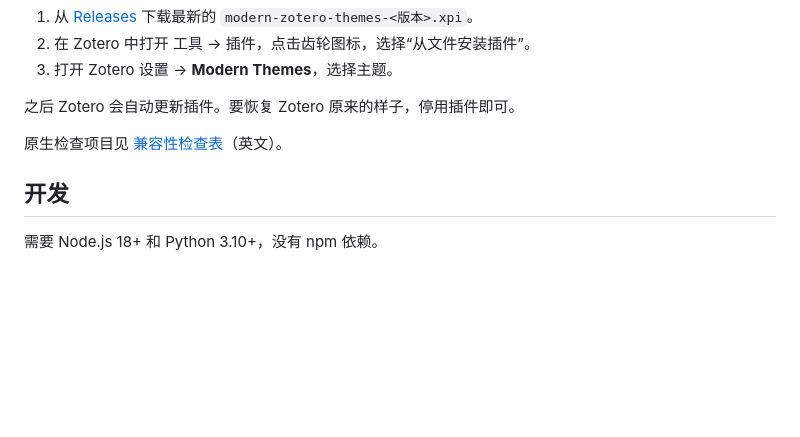
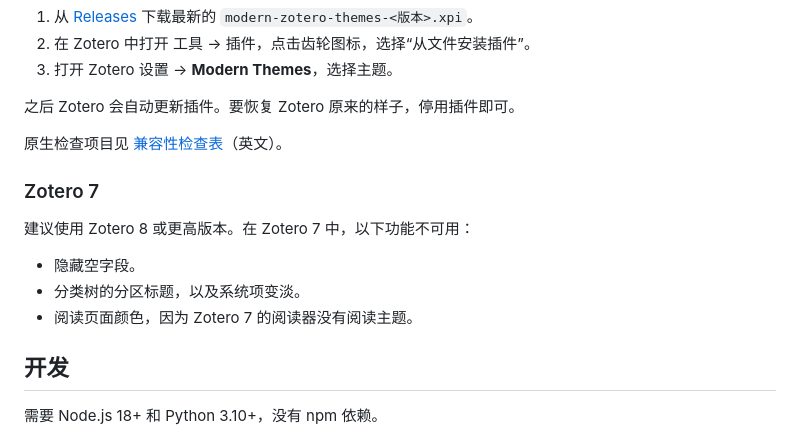
Before and after one commit to xzhang001/modern-zotero-themes, a Markdown page: README.zh-CN.md, the part around the change. Drawn GitHub-style; blank space fills up the shorter version.

```diff
--- a/README.zh-CN.md
+++ b/README.zh-CN.md
@@ -63,6 +63,14 @@
 
 原生检查项目见 [兼容性检查表](docs/compatibility.md)（英文）。
 
+### Zotero 7
+
+建议使用 Zotero 8 或更高版本。在 Zotero 7 中，以下功能不可用：
+
+- 隐藏空字段。
+- 分类树的分区标题，以及系统项变淡。
+- 阅读页面颜色，因为 Zotero 7 的阅读器没有阅读主题。
+
 ## 开发
 
 需要 Node.js 18+ 和 Python 3.10+，没有 npm 依赖。
```
Also changed, not shown: README.md (+8 -0 lines), docs/compatibility.md (+10 -1 lines).
